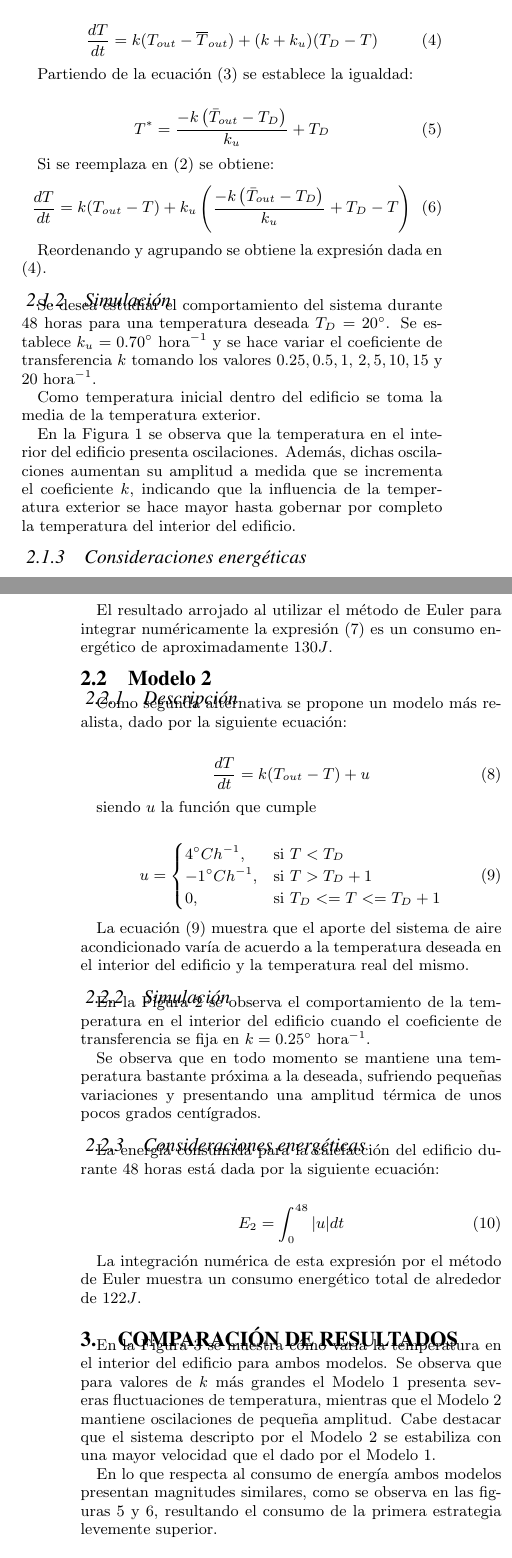
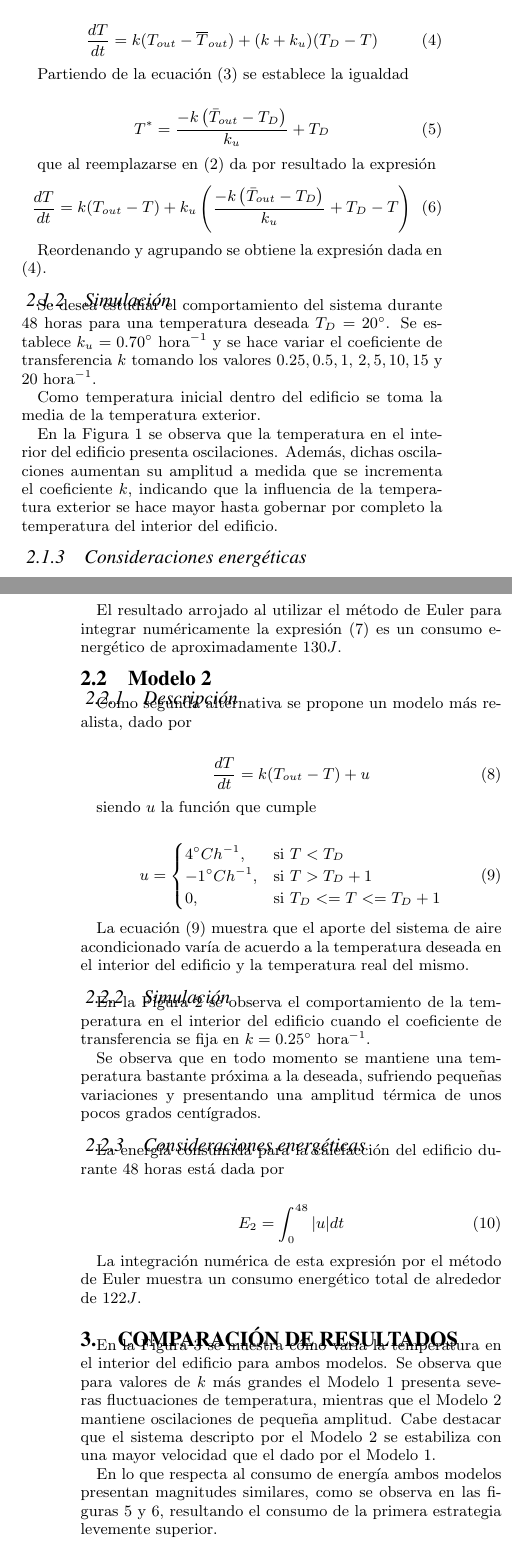
Before and after one commit to nescalada/ss2009c2, a LaTeX paper (TP1/tp01.tex, which reads TP1/sig-alternate.cls): two parts of the columns of pages 1 and 2 of 6, joined at a grey line, cut so that both start at the same text. Compiled offline with pdfLaTeX.

Commit message:
ModifiquÃ© paratÃ­tulos en espaÃ±ol y una correcta separaciÃ³n en sÃ­labas.

```diff
--- a/TP1/sig-alternate.cls
+++ b/TP1/sig-alternate.cls
@@ -44,6 +44,8 @@
 \usepackage{amssymb}
 \usepackage{amsmath}
 \usepackage{amsfonts}
+\usepackage[latin1]{inputenc}
+
 % Need this for accents in Arial/Helvetica
 %\usepackage[T1]{fontenc}  % Gerry March 12, 2007 - causes Type 3 problems (body text)
 %\usepackage{textcomp}
@@ -543,7 +545,7 @@
 \def\fps@figure{tbp}
 \def\ftype@figure{1}
 \def\ext@figure{lof}
-\def\fnum@figure{Figure \thefigure}
+\def\fnum@figure{Figura \thefigure}
 \def\figure{\@float{figure}}
 \let\endfigure\end@float
 \@namedef{figure*}{\@dblfloat{figure}}
@@ -764,13 +766,13 @@
    \color@endgroup} %g}
 \fi
 \setcounter{footnote}{0}
-\section*{ABSTRACT}\normalsize%\ninept
+\section*{RESUMEN}\normalsize%\ninept
 }
 
 \def\endabstract{\if@twocolumn\else\endquotation\fi}
 
 \def\keywords{\if@twocolumn
-\section*{Keywords}
+\section*{Palabras clave}
 \else \small
 \quotation
 \fi}
--- a/TP1/tp01.tex
+++ b/TP1/tp01.tex
@@ -1,15 +1,6 @@
 \documentclass{sig-alternate}
-\usepackage[latin1]{inputenc}
-%\usepackage[spanish]{babel}
-
 
 \begin{document}
-%TODO: ver por que no anda esto
-%\renewcommand{\figurename}{Figura}
-%\renewcommand{\abstractname}{Resumen}
-%\renewcommand{\refname}{Bibliograf?a}
-%\renewcommand{\tablename}{Tabla}
-%\renewcommand{\languagename}{}
 
 \title{Buscando la temperatura ideal}
 
@@ -100,20 +91,20 @@ k ( \overline{T}_{out} - T_{D})
 \end{equation}
 para una temperatura interior deseada $T_{D}$,
 donde $\overline{T}_{out}$ es la temperatura exterior media, entonces la
-ecuaci\'{o}n (\ref{t_primer_modelo}) puede escribirse de la siguiente manera:
+ecuaci\'{o}n (\ref{t_primer_modelo}) puede escribirse de la siguiente manera
 
 \begin{equation}
 \label{t_primer_modelo_modificada}
 \frac{dT}{dt} = k ( T_{out} - \overline{T}_{out} ) + ( k + k_{u} ) ( T_{D} - T )
 \end{equation}
 
-Partiendo de la ecuaci\'{o}n (\ref{t_fijada}) se establece la igualdad:
+Partiendo de la ecuaci\'{o}n (\ref{t_fijada}) se establece la igualdad
 
 \begin{equation}
 T^{*}=\frac{-k\left(\bar{T}_{out}-T_{D}\right)}{k_{u}}+T_{D}
 \end{equation}
 
-Si se reemplaza en (\ref{t_primer_modelo}) se obtiene:
+que al reemplazarse en (\ref{t_primer_modelo}) da por resultado la expresi\'{o}n
 \begin{equation}
 \frac{dT}{dt}=k(T_{out}-T)+k_{u}\left(\frac{-k\left(\bar{T}_{out}-T_{D}\right)}{k_{u}}+T_{D}-T\right)
 \end{equation}
@@ -124,18 +115,18 @@ Reordenando y agrupando se obtiene la expresi\'{o}n dada en (\ref
 \subsubsection{Simulaci\'{o}n}
 
 Se desea estudiar el comportamiento del sistema durante $48$ horas para una
-temperatura deseada $T_{D} = 20^{\circ}$. Se establece
+tem\-pe\-ra\-tu\-ra deseada $T_{D} = 20^{\circ}$. Se establece
 $k_{u} = 0.70^\circ$  hora$^{-1}$ y se hace variar el coeficiente de transferencia
 $k$ tomando los valores $0.25, 0.5, 1,$
 $2, 5, 10, 15$ y $20$ hora$^{-1}$.
 
-Como temperatura inicial dentro del edificio se toma la media de la temperatura
-exterior.
+Como temperatura inicial dentro del edificio se toma la media de la
+tem\-pe\-ra\-tu\-ra exterior.
 
 En la Figura $1$ se observa que la temperatura en
 el interior del edificio presenta oscilaciones. Adem\'{a}s, dichas oscilaciones
 aumentan su amplitud a medida que se incrementa el coeficiente $k$, indicando
-que la influencia de la temperatura exterior se hace mayor hasta
+que la influencia de la tem\-pe\-ra\-tu\-ra exterior se hace mayor hasta
 gobernar por completo la temperatura del interior del edificio.
 
 \subsubsection{Consideraciones energ\'{e}ticas}
@@ -150,14 +141,14 @@ E_{1} = \int_{0}^{48} k_{u} | T^{*} - T | dt
 
 El resultado arrojado al utilizar el m\'{e}todo de Euler para integrar
 num\'{e}ricamente la expresi\'{o}n (\ref{energia_primer_modelo}) es un
-consumo energ\'{e}tico de aproximadamente $130J$.
+consumo e\-ner\-g\'{e}\-ti\-co de aproximadamente $130J$.
 
 \subsection{Modelo 2}
 
 \subsubsection{Descripci\'{o}n}
 
-Como segunda alternativa se propone un modelo m\'{a}s realista, dado por la
-siguiente ecuaci\'{o}n:
+Como segunda alternativa se propone un modelo m\'{a}s realista,
+dado por
 
 \begin{equation}
 \label{segundo_modelo}
@@ -204,7 +195,7 @@ t\'{e}rmica de unos pocos grados cent\'{i}grados.
 \subsubsection{Consideraciones energ\'{e}ticas}
 
 La energ\'{i}a consumida para la calefacci\'{o}n del edificio durante $48$ horas
-est\'{a} dada por la siguiente ecuaci\'{o}n:
+est\'{a} dada por
 
 \begin{equation}
 \label{energia_segundo_modelo}
@@ -237,8 +228,8 @@ se estabiliza con una mayor velocidad que el dado por el Modelo 1.
 \caption{Amplitud t\'{e}rmica}
 \end{figure*}
 
-En lo que respecta al consumo de energ\'{i}a ambos modelos presentan magnitudes
-similares, como se observa en las figuras $5$ y
+En lo que respecta al consumo de energ\'{i}a ambos modelos presentan
+magnitudes similares, como se observa en las fi\-gu\-ras $5$ y
 $6$, resultando el consumo de la primera estrategia
 levemente superior.
 
```
Also changed, not shown: TP1/tp01.tex (14 more changed lines).
